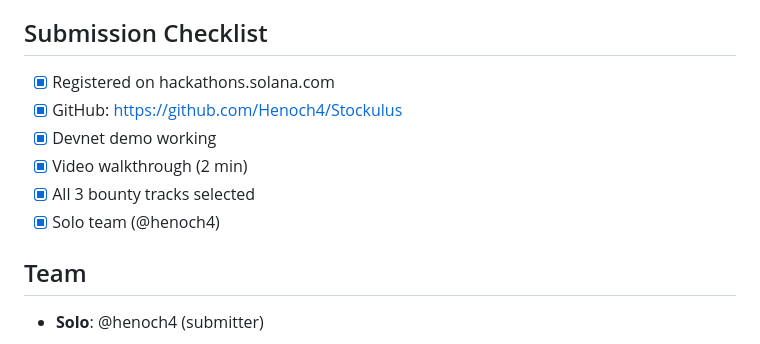
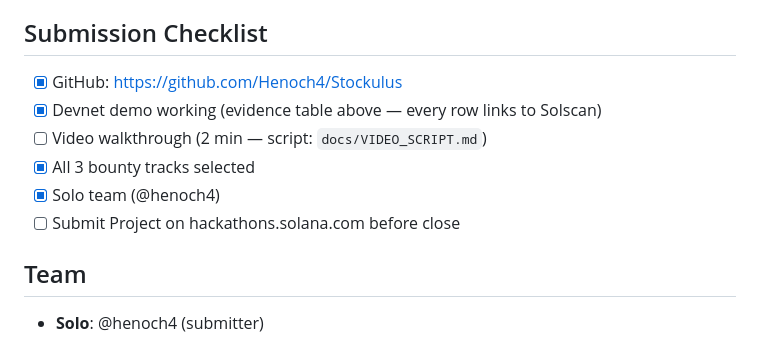
Before and after one commit to Henoch4/Stockulus, a Markdown page: HACKATHON_SUBMISSION.md, the part around one of its changes. Rendered like a GitHub page.

```diff
--- a/HACKATHON_SUBMISSION.md
+++ b/HACKATHON_SUBMISSION.md
@@ -114,12 +130,12 @@ User deposits USDC → TradingVault mints shares
 - **Earnings**: 75% creator fees → agent wallet → compounds vault
 
 ## Submission Checklist
-- [x] Registered on hackathons.solana.com
 - [x] GitHub: https://github.com/Henoch4/Stockulus
-- [x] Devnet demo working
-- [x] Video walkthrough (2 min)
+- [x] Devnet demo working (evidence table above — every row links to Solscan)
+- [ ] Video walkthrough (2 min — script: `docs/VIDEO_SCRIPT.md`)
 - [x] All 3 bounty tracks selected
 - [x] Solo team (@henoch4)
+- [ ] Submit Project on hackathons.solana.com before close
 
 ## Team
 - **Solo**: @henoch4 (submitter)
```
Also changed, not shown: other parts of HACKATHON_SUBMISSION.md (+34 -18 lines), README.md (+7 -6 lines), docs/VIDEO_SCRIPT.md (added, +37 -0 lines).
